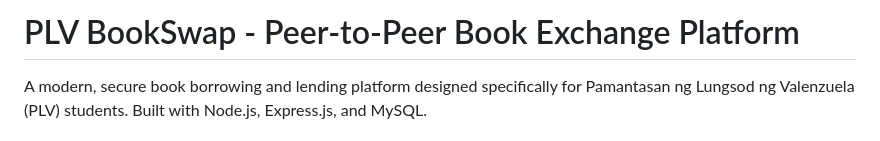
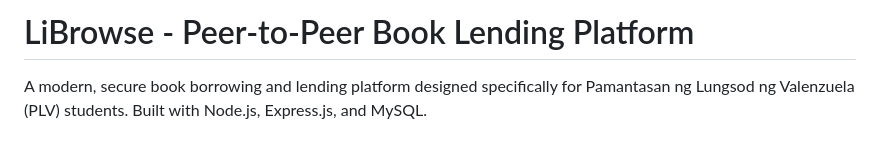
Before and after one commit to Sedictt/LiBrowse, a Markdown page: README.md, the part around the change. Rendered like a GitHub page.

```diff
--- a/README.md
+++ b/README.md
@@ -1,4 +1,4 @@
-# PLV BookSwap - Peer-to-Peer Book Exchange Platform
+# LiBrowse - Peer-to-Peer Book Lending Platform
 
 A modern, secure book borrowing and lending platform designed specifically for Pamantasan ng Lungsod ng Valenzuela (PLV) students. Built with Node.js, Express.js, and MySQL.
 
```
